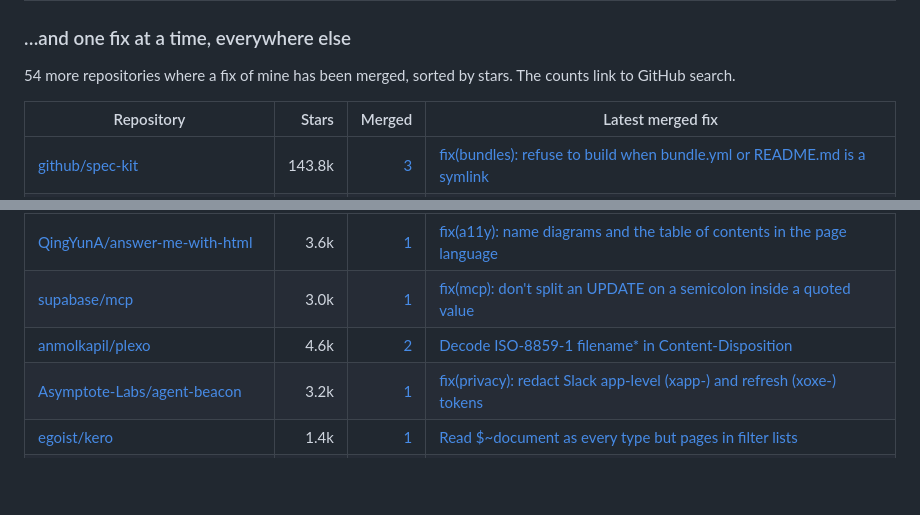
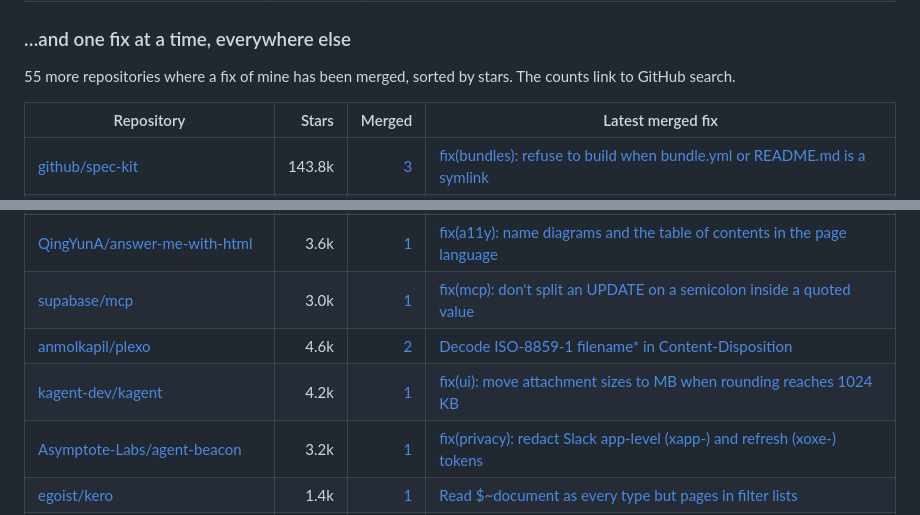
Before and after one commit to kevin9327/kevin9327, a Markdown page: README.md, 2 parts joined by grey strips. GitHub-like rendering; blank space fills up the shorter version.

Commit message:
Add kagent merged PR

```diff
--- a/README.md
+++ b/README.md
@@ -570,7 +570,7 @@ without ever throwing. Then I prove them.
 
 ### …and one fix at a time, everywhere else
 
-54 more repositories where a fix of mine has been merged, sorted by stars. The counts link to GitHub search.
+55 more repositories where a fix of mine has been merged, sorted by stars. The counts link to GitHub search.
 
 | Repository | Stars | Merged | Latest merged fix |
 |---|---:|---:|---|
@@ -631,6 +631,7 @@ without ever throwing. Then I prove them.
 | [QingYunA/answer-me-with-html](https://github.com/QingYunA/answer-me-with-html) | 3.6k | [1](https://github.com/search?q=is%3Apr%20is%3Amerged%20author%3Akevin9327%20repo%3AQingYunA/answer-me-with-html&type=pullrequests) | [fix(a11y): name diagrams and the table of contents in the page language](https://github.com/QingYunA/answer-me-with-html/pull/58) |
 | [supabase/mcp](https://github.com/supabase/mcp) | 3.0k | [1](https://github.com/search?q=is%3Apr%20is%3Amerged%20author%3Akevin9327%20repo%3Asupabase/mcp&type=pullrequests) | [fix(mcp): don't split an UPDATE on a semicolon inside a quoted value](https://github.com/supabase/mcp/pull/459) |
 | [anmolkapil/plexo](https://github.com/anmolkapil/plexo) | 4.6k | [2](https://github.com/search?q=is%3Apr%20is%3Amerged%20author%3Akevin9327%20repo%3Aanmolkapil/plexo&type=pullrequests) | [Decode ISO-8859-1 filename* in Content-Disposition](https://github.com/anmolkapil/plexo/pull/78) |
+| [kagent-dev/kagent](https://github.com/kagent-dev/kagent) | 4.2k | [1](https://github.com/search?q=is%3Apr%20is%3Amerged%20author%3Akevin9327%20repo%3Akagent-dev/kagent&type=pullrequests) | [fix(ui): move attachment sizes to MB when rounding reaches 1024 KB](https://github.com/kagent-dev/kagent/pull/3643) |
 | [Asymptote-Labs/agent-beacon](https://github.com/Asymptote-Labs/agent-beacon) | 3.2k | [1](https://github.com/search?q=is%3Apr%20is%3Amerged%20author%3Akevin9327%20repo%3AAsymptote-Labs/agent-beacon&type=pullrequests) | [fix(privacy): redact Slack app-level (xapp-) and refresh (xoxe-) tokens](https://github.com/Asymptote-Labs/agent-beacon/pull/1173) |
 | [egoist/kero](https://github.com/egoist/kero) | 1.4k | [1](https://github.com/search?q=is%3Apr%20is%3Amerged%20author%3Akevin9327%20repo%3Aegoist/kero&type=pullrequests) | [Read $~document as every type but pages in filter lists](https://github.com/egoist/kero/pull/305) |
 | [ollaya-dev/ollaya](https://github.com/ollaya-dev/ollaya) | 1.3k | [1](https://github.com/search?q=is%3Apr%20is%3Amerged%20author%3Akevin9327%20repo%3Aollaya-dev/ollaya&type=pullrequests) | [show: keep a multi-line DESCRIPTION as a """ block in the Modelfile](https://github.com/ollaya-dev/ollaya/pull/57) |
```
